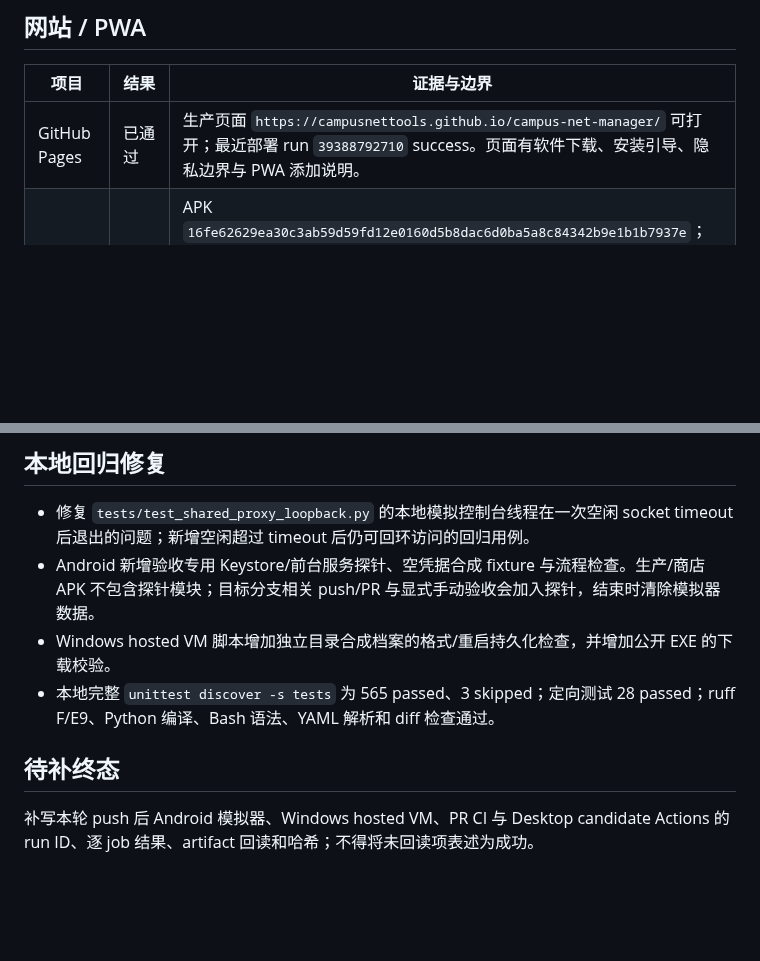
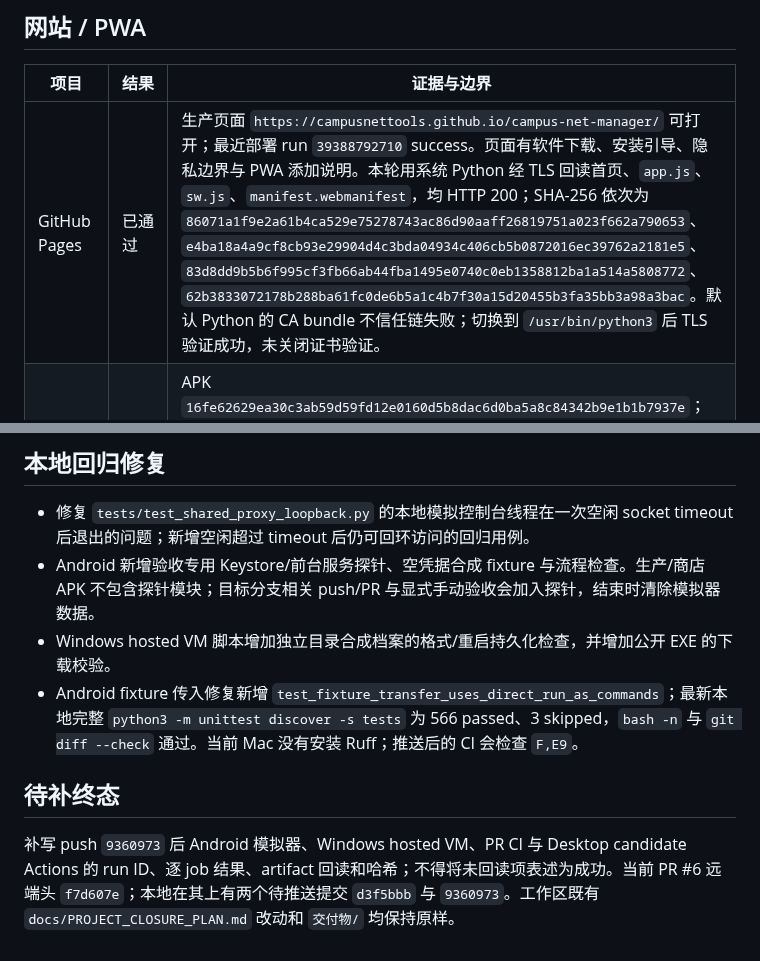
Before and after one commit to CampusNetTools/campus-net-manager, a Markdown page: docs/ACCEPTANCE_EVIDENCE_2026-10-21.md, 2 parts joined by grey strips. Rendered like a GitHub page; blank space fills up the shorter version.

```diff
--- a/docs/ACCEPTANCE_EVIDENCE_2026-10-21.md
+++ b/docs/ACCEPTANCE_EVIDENCE_2026-10-21.md
@@ -12,6 +12,6 @@
 
 | 项目 | 结果 | 证据与边界 |
 |---|---|---|
-| GitHub Pages | 已通过 | 生产页面 `https://campusnettools.github.io/campus-net-manager/` 可打开；最近部署 run `39388792710` success。页面有软件下载、安装引导、隐私边界与 PWA 添加说明。 |
+| GitHub Pages | 已通过 | 生产页面 `https://campusnettools.github.io/campus-net-manager/` 可打开；最近部署 run `39388792710` success。页面有软件下载、安装引导、隐私边界与 PWA 添加说明。本轮用系统 Python 经 TLS 回读首页、`app.js`、`sw.js`、`manifest.webmanifest`，均 HTTP 200；SHA-256 依次为 `86071a1f9e2a61b4ca529e75278743ac86d90aaff26819751a023f662a790653`、`e4ba18a4a9cf8cb93e29904d4c3bda04934c406cb5b0872016ec39762a2181e5`、`83d8dd9b5b6f995cf3fb66ab44fba1495e0740c0eb1358812ba1a514a5808772`、`62b3833072178b288ba61fc0de6b5a1c4b7f30a15d20455b3fa35bb3a98a3bac`。默认 Python 的 CA bundle 不信任链失败；切换到 `/usr/bin/python3` 后 TLS 验证成功，未关闭证书验证。 |
 | v5.6.0 下载资产 | 已通过校验 | APK `16fe62629ea30c3ab59d59fd12e0160d5b8dac6d0ba5a8c84342b9e1b1b7937e`；macOS ZIP `07a92be36aa279020b9efadc1bccd9f4ba9f66b4f2ce001ab35a748a4f9f685b`；Windows EXE `a0faeff9ea197e7e34be582059fdfc64d97679e6cfac265010c3bc9df337c689`。发布 API digest、下载文件和 `.sha256` sidecar 一致；APK 与 macOS ZIP CRC 通过，Windows 为 x64 PE32+ GUI。 |
 | 桌面浏览器/PWA 页面 | 已通过（页面可用性） | 本轮当前浏览器无障碍树可读到已渲染的首页与各平台下载/帮助入口。之前同一验收轮次记录过窄屏无横向溢出和离线 shell 缓存恢复；离线结果不代表 iPhone 已验收。 |
@@ -50,8 +50,8 @@
 - 修复 `tests/test_shared_proxy_loopback.py` 的本地模拟控制台线程在一次空闲 socket timeout 后退出的问题；新增空闲超过 timeout 后仍可回环访问的回归用例。
 - Android 新增验收专用 Keystore/前台服务探针、空凭据合成 fixture 与流程检查。生产/商店 APK 不包含探针模块；目标分支相关 push/PR 与显式手动验收会加入探针，结束时清除模拟器数据。
 - Windows hosted VM 脚本增加独立目录合成档案的格式/重启持久化检查，并增加公开 EXE 的下载校验。
-- 本地完整 `unittest discover -s tests` 为 565 passed、3 skipped；定向测试 28 passed；ruff F/E9、Python 编译、Bash 语法、YAML 解析和 diff 检查通过。
+- Android fixture 传入修复新增 `test_fixture_transfer_uses_direct_run_as_commands`；最新本地完整 `python3 -m unittest discover -s tests` 为 566 passed、3 skipped，`bash -n` 与 `git diff --check` 通过。当前 Mac 没有安装 Ruff；推送后的 CI 会检查 `F,E9`。
 
 ## 待补终态
 
-补写本轮 push 后 Android 模拟器、Windows hosted VM、PR CI 与 Desktop candidate Actions 的 run ID、逐 job 结果、artifact 回读和哈希；不得将未回读项表述为成功。
+补写 push `9360973` 后 Android 模拟器、Windows hosted VM、PR CI 与 Desktop candidate Actions 的 run ID、逐 job 结果、artifact 回读和哈希；不得将未回读项表述为成功。当前 PR #6 远端头 `f7d607e`；本地在其上有两个待推送提交 `d3f5bbb` 与 `9360973`。工作区既有 `docs/PROJECT_CLOSURE_PLAN.md` 改动和 `交付物/` 均保持原样。
```
Also changed, not shown: other parts of docs/ACCEPTANCE_EVIDENCE_2026-10-21.md (+5 -5 lines).
